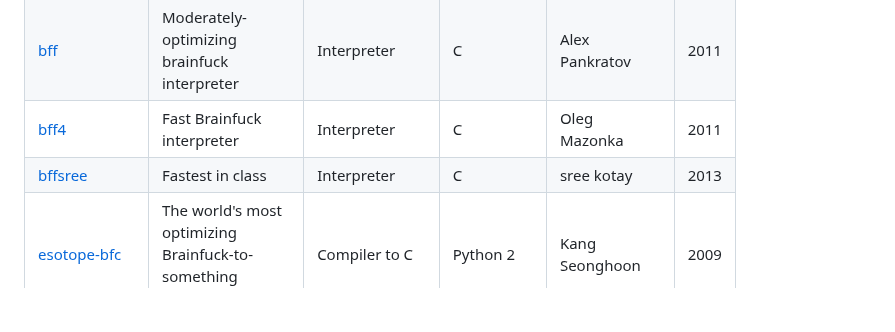
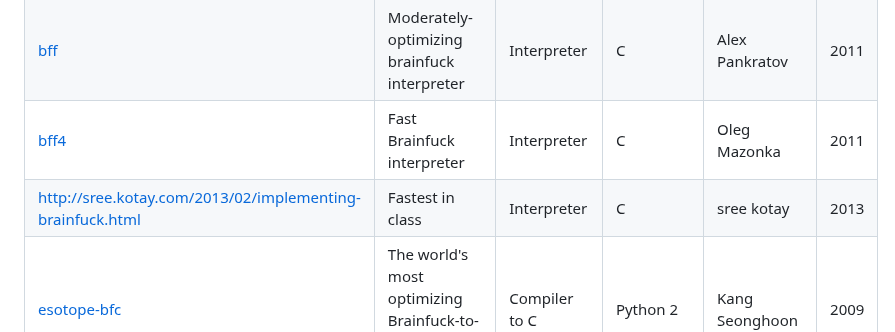
Before and after one commit to unhighghlow/awesome-brainfuck, a Markdown page: README.md, the part around the change. Drawn GitHub-style; blank space fills up the shorter version.

```diff
--- a/README.md
+++ b/README.md
@@ -27,7 +27,7 @@ A curated list of tools relating to the brainfuck esoteric language
 | [Original](https://aminet.net/package/dev/lang/brainfuck-2) | | Interpreter | C | Urban Müller | 1993 |
 | [bff](https://github.com/apankrat/bff) | Moderately-optimizing brainfuck interpreter | Interpreter | C | Alex Pankratov | 2011 |
 | [bff4](https://web.archive.org/web/20230719142919/http://mazonka.com/brainf) | Fast Brainfuck interpreter | Interpreter | C | Oleg Mazonka | 2011 |
-| [bffsree](https://github.com/apankrat/bff) | Fastest in class | Interpreter | C | sree kotay | 2013 |
+| [http://sree.kotay.com/2013/02/implementing-brainfuck.html](https://github.com/apankrat/bff) | Fastest in class | Interpreter | C | sree kotay | 2013 |
 | [esotope-bfc](https://github.com/lifthrasiir/esotope-bfc) | The world's most optimizing Brainfuck-to-something compiler | Compiler to C | Python 2 | Kang Seonghoon | 2009 |
 | [awib](https://github.com/matslina/awib) | a brainfuck compiler written in brainfuck | Compiler to i686-linux, C, Ruby, Go, Tcl, Java and Rust | Brainfuck | Mats Linander  | 2015 |
 | [smolbf](https://gist.github.com/lifthrasiir/596667) [^unclear-names] | The world's smallest Brainfuck interpreter | Interpreter | C | Kang Seonghoon | 2010 |
```
